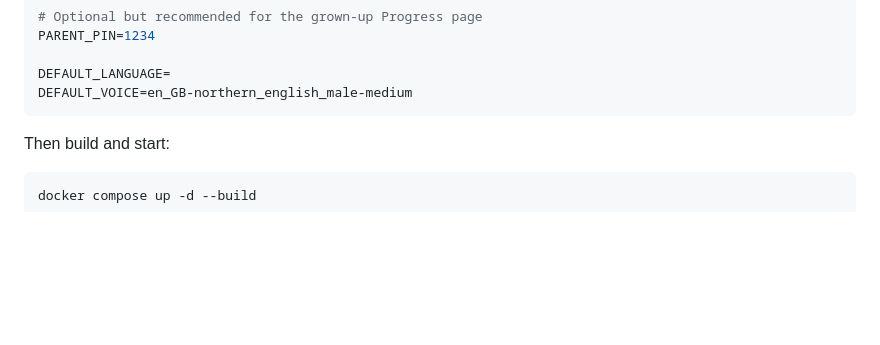
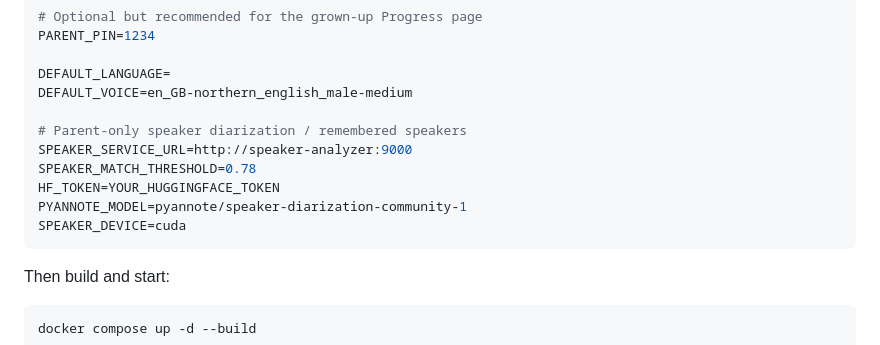
Before and after one commit to danfulton72/local-transcriber, a Markdown page: README.md, the part around one of its changes. Drawn GitHub-style; blank space fills up the shorter version.

````diff
--- a/README.md
+++ b/README.md
@@ -89,6 +128,13 @@ PARENT_PIN=1234
 
 DEFAULT_LANGUAGE=
 DEFAULT_VOICE=en_GB-northern_english_male-medium
+
+# Parent-only speaker diarization / remembered speakers
+SPEAKER_SERVICE_URL=http://speaker-analyzer:9000
+SPEAKER_MATCH_THRESHOLD=0.78
+HF_TOKEN=YOUR_HUGGINGFACE_TOKEN
+PYANNOTE_MODEL=pyannote/speaker-diarization-community-1
+SPEAKER_DEVICE=cuda
 ```
 
 Then build and start:
````
Also changed, not shown: other parts of README.md (+39 -0 lines).
